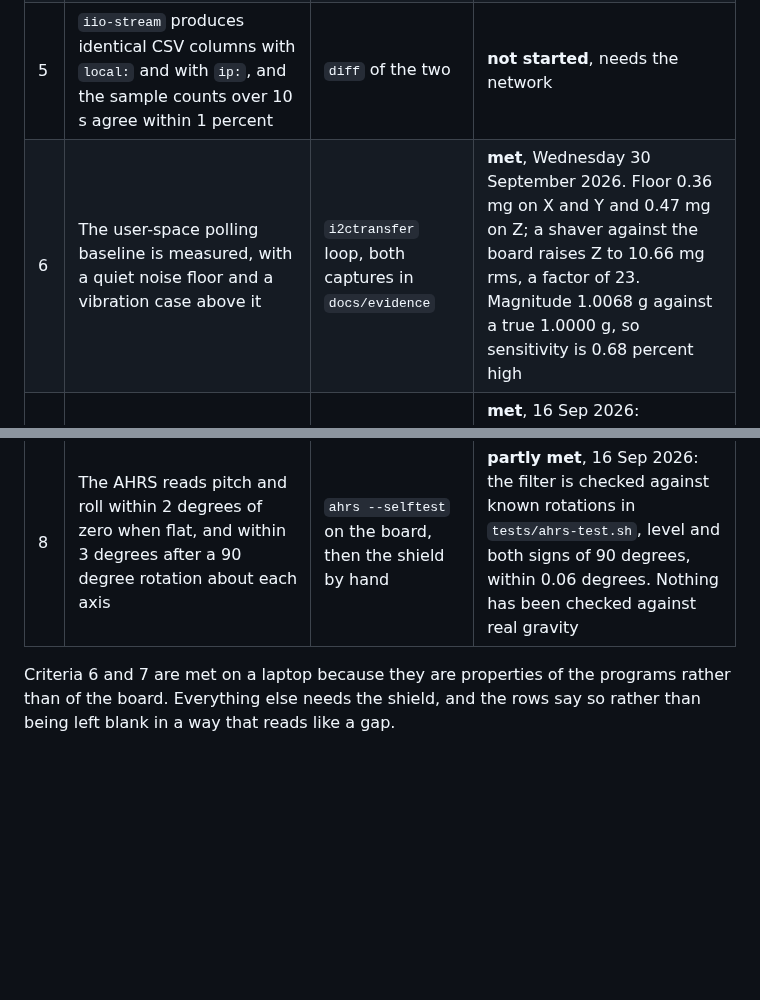
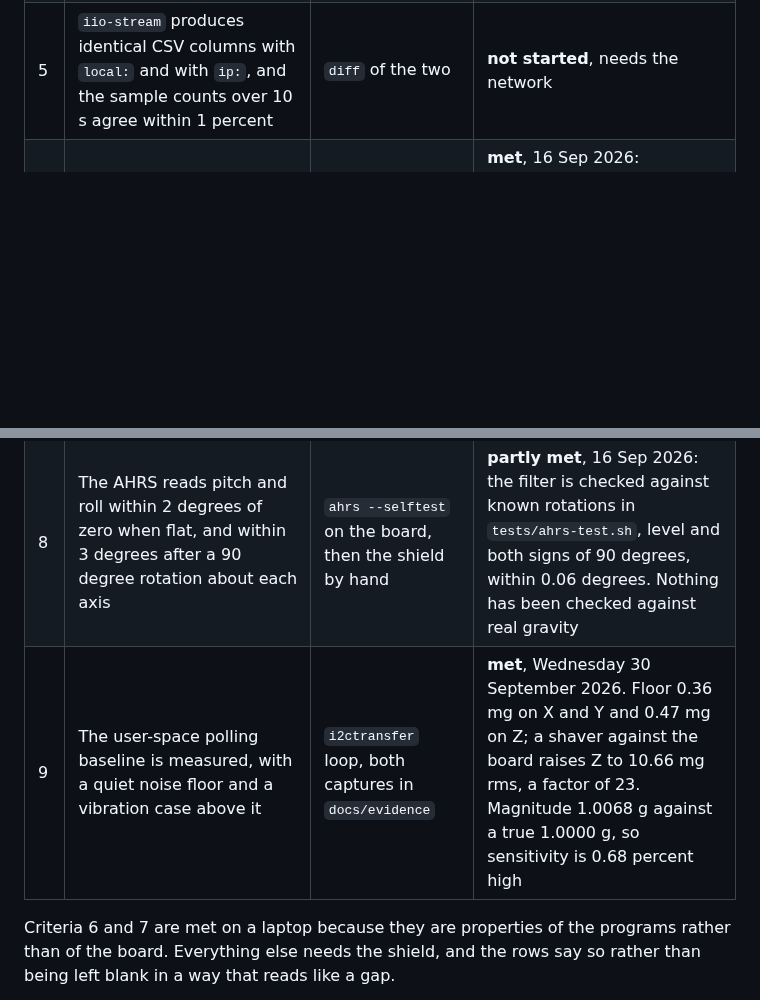
Before and after one commit to ambrosiobing/embedded-linux, a Markdown page: projects/10-iio-iks4a1/README.md, 2 parts joined by grey strips. Drawn GitHub-style; blank space fills up the shorter version.

Commit message:
fix(10): the user-space baseline row collided with an existing criterion 6
It was inserted after criterion 5 and given the number of a row already in
the table, which also broke the sentence below it that names criteria 6
and 7 as the two met on a laptop. Renumbered to 9 and moved to the end.

```diff
--- a/projects/10-iio-iks4a1/README.md
+++ b/projects/10-iio-iks4a1/README.md
@@ -136,10 +136,10 @@ every time rather than leaving the reader to remember.
 | 3 | The hrtimer-triggered magnetometer buffer delivers timestamps with a standard deviation below 100 us at 100 Hz over 5 s | `iio-rate trigger lis2mdl 100` | **not started** |
 | 4 | The IMU FIFO at 416 Hz with watermark 64 produces fewer than 8 interrupts per second and under 3 percent reader CPU, against more than 400 per second at watermark 1 | `iio-rate fifo` twice | **not started** |
 | 5 | `iio-stream` produces identical CSV columns with `local:` and with `ip:`, and the sample counts over 10 s agree within 1 percent | `diff` of the two | **not started**, needs the network |
-| 6 | The user-space polling baseline is measured, with a quiet noise floor and a vibration case above it | `i2ctransfer` loop, both captures in `docs/evidence` | **met**, Wednesday 30 September 2026. Floor 0.36 mg on X and Y and 0.47 mg on Z; a shaver against the board raises Z to 10.66 mg rms, a factor of 23. Magnitude 1.0068 g against a true 1.0000 g, so sensitivity is 0.68 percent high |
 | 6 | The scan layout is computed from the kernel's declaration rather than hard-coded | `tests/iio-decode-test.sh`, 22 assertions | **met**, 16 Sep 2026: alignment, disabled channels, 12 bits in 16 with a shift, big endian, unsigned, and a timestamp that is never scaled |
 | 7 | The inventory distinguishes a missing driver from an unbound one | `tests/iio-probe-test.sh`, 25 assertions | **met**, 16 Sep 2026: five verdicts, each asserted |
 | 8 | The AHRS reads pitch and roll within 2 degrees of zero when flat, and within 3 degrees after a 90 degree rotation about each axis | `ahrs --selftest` on the board, then the shield by hand | **partly met**, 16 Sep 2026: the filter is checked against known rotations in `tests/ahrs-test.sh`, level and both signs of 90 degrees, within 0.06 degrees. Nothing has been checked against real gravity |
+| 9 | The user-space polling baseline is measured, with a quiet noise floor and a vibration case above it | `i2ctransfer` loop, both captures in `docs/evidence` | **met**, Wednesday 30 September 2026. Floor 0.36 mg on X and Y and 0.47 mg on Z; a shaver against the board raises Z to 10.66 mg rms, a factor of 23. Magnitude 1.0068 g against a true 1.0000 g, so sensitivity is 0.68 percent high |
 
 Criteria 6 and 7 are met on a laptop because they are properties of the
 programs rather than of the board. Everything else needs the shield, and
```
